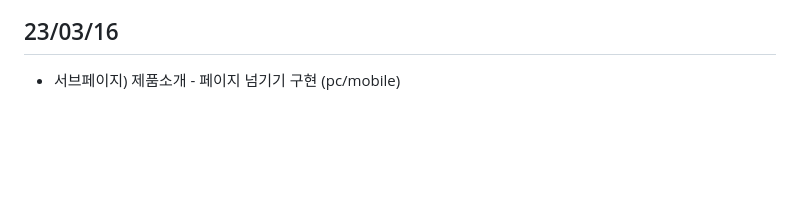
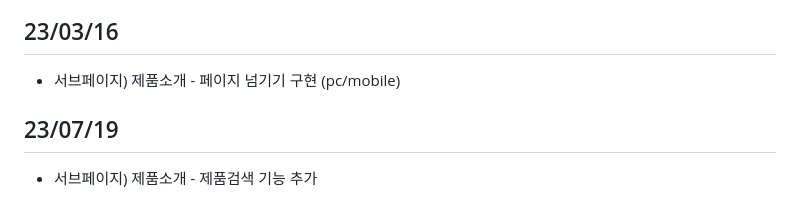
Before and after one commit to myeongakim7/Dong-A-Pharmaceutical-Co.-Ltd.-Renewal, a Markdown page: README.md, the part around the change. Drawn GitHub-style; blank space fills up the shorter version.

```diff
--- a/README.md
+++ b/README.md
@@ -118,3 +118,7 @@
   <ul>
     <li>서브페이지) 제품소개 - 페이지 넘기기 구현 (pc/mobile) </li>
   </ul>
+    <h2>23/07/19</h2>
+  <ul>
+    <li>서브페이지) 제품소개 - 제품검색 기능 추가 </li>
+  </ul>
```
